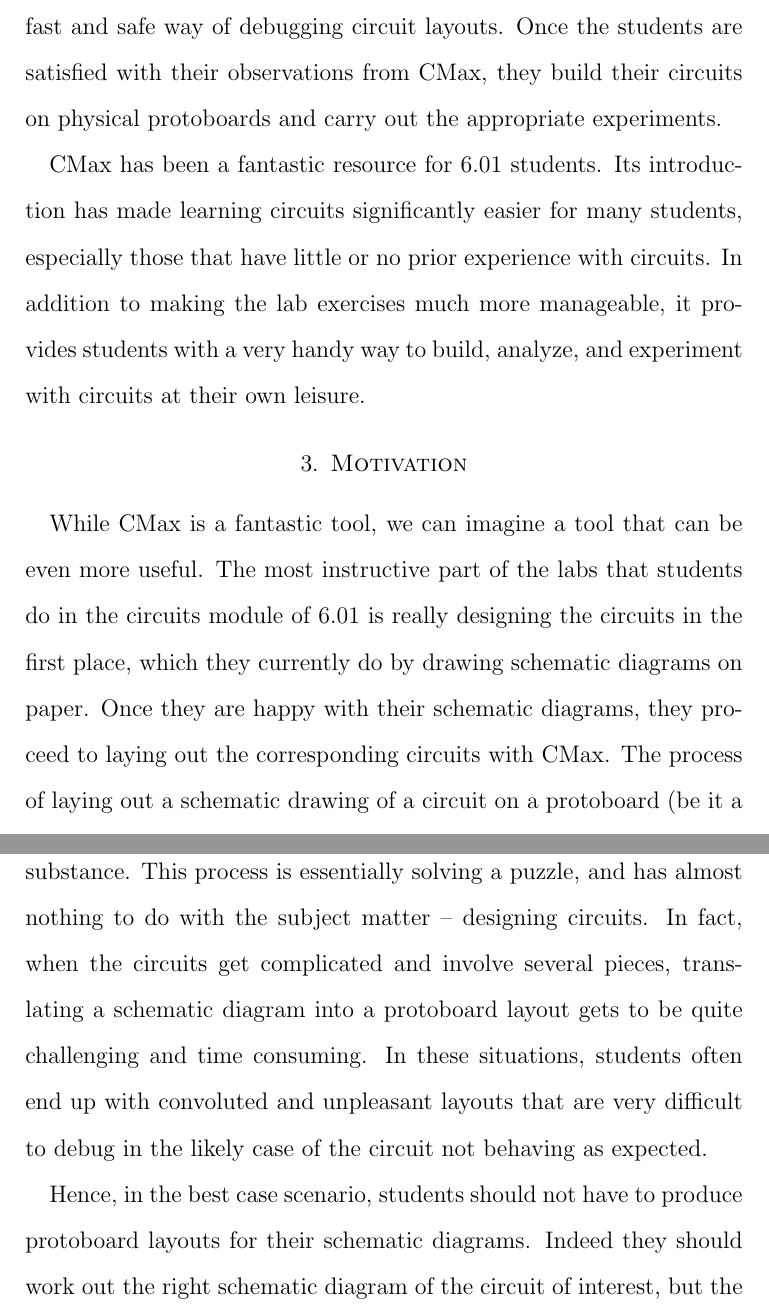
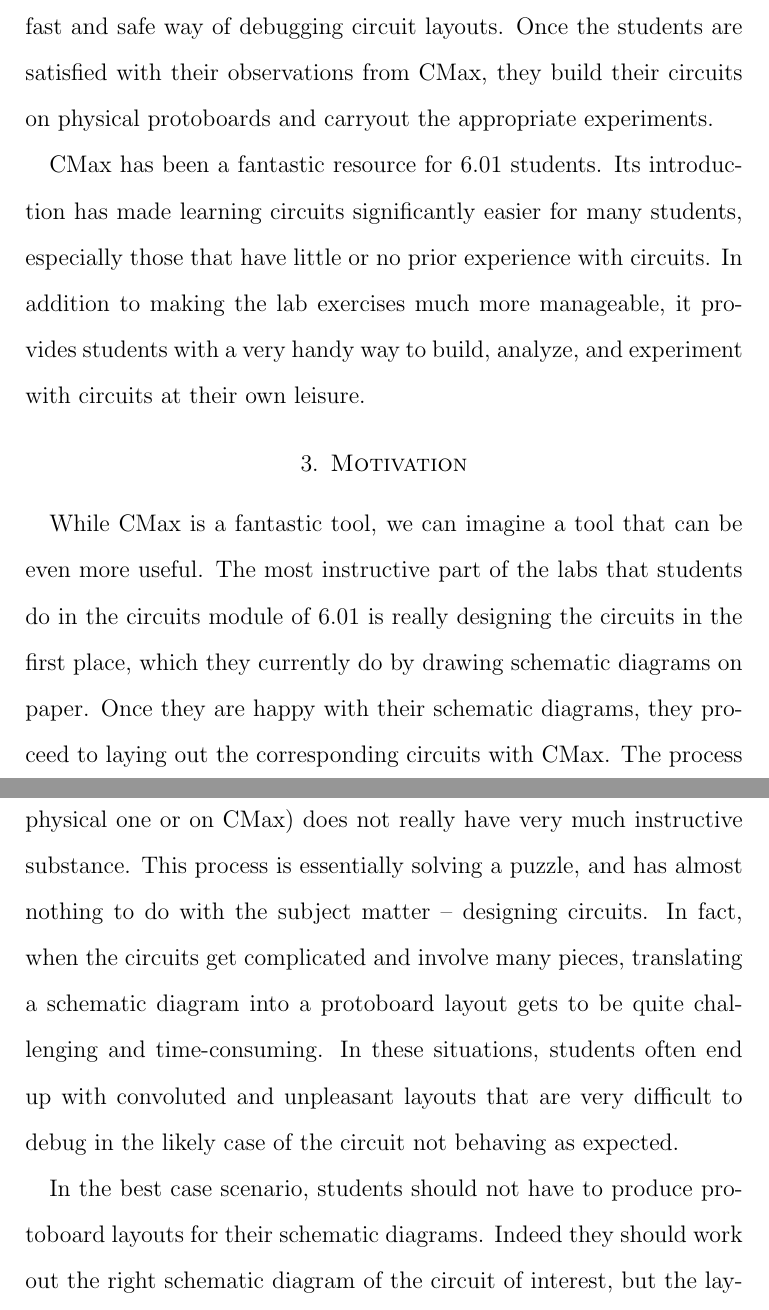
Before and after one commit to mikemeko/6.01_Tools, a LaTeX paper (docs/MEng_Proposal/MEng_Proposal.tex): two parts of pages 3 and 4 of 8, joined at a grey line, cut so that both start at the same text. Compiled offline with pdfLaTeX.

Commit message:
MEng proposal review

```diff
--- a/docs/MEng_Proposal/MEng_Proposal.tex
+++ b/docs/MEng_Proposal/MEng_Proposal.tex
@@ -57,16 +57,16 @@
 \section{Background}
 \label{sec:background}
 
-My focus in this project is the circuits module of 6.01. In this module, students get an introduction to the world of circuits and get hands-on experience through various labs. In a typical circuits lab, students first design a circuit by drawing a schematic diagram of the circuit and discuss their design with a staff member. After they iteratively amend their design and are happy with it, they build the circuit on a simulation tool called Circuits Maximus (CMax)\cite{cmax}. With this tool, students can layout their circuits on a simulated protoboard as if they were laying it out on a physical one. CMax allows students to test the circuit to make sure that it behaves as desired. Circuit layout is much easier on CMax than on a physical protoboard. Hence, CMax provides a very fast and safe way of debugging circuit layouts. Once the students are satisfied with their observations from CMax, they build their circuits on physical protoboards and carry out the appropriate experiments.
+My focus in this project is the circuits module of 6.01. In this module, students get an introduction to the world of circuits and get hands-on experience through various labs. In a typical circuits lab, students first design a circuit by drawing a schematic diagram of the circuit and discuss their design with a staff member. After they iteratively amend their design and are happy with it, they build the circuit on a simulation tool called Circuits Maximus (CMax)\cite{cmax}. With this tool, students can layout their circuits on a simulated protoboard as if they were laying it out on a physical one. CMax allows students to test the circuit to make sure that it behaves as desired. Circuit layout is much easier on CMax than on a physical protoboard. Hence, CMax provides a very fast and safe way of debugging circuit layouts. Once the students are satisfied with their observations from CMax, they build their circuits on physical protoboards and carryout the appropriate experiments.
 
 CMax has been a fantastic resource for 6.01 students. Its introduction has made learning circuits significantly easier for many students, especially those that have little or no prior experience with circuits. In addition to making the lab exercises much more manageable, it provides students with a very handy way to build, analyze, and experiment with circuits at their own leisure.
 
 \section{Motivation}
 \label{sec:motivation}
 
-While CMax is a fantastic tool, we can imagine a tool that can be even more useful. The most instructive part of the labs that students do in the circuits module of 6.01 is really designing the circuits in the first place, which they currently do by drawing schematic diagrams on paper. Once they are happy with their schematic diagrams, they proceed to laying out the corresponding circuits with CMax. The process of laying out a schematic drawing of a circuit on a protoboard (be it a physical one or on CMax) does not really have very much instructive substance. This process is essentially solving a puzzle, and has almost nothing to do with the subject matter -- designing circuits. In fact, when the circuits get complicated and involve several pieces, translating a schematic diagram into a protoboard layout gets to be quite challenging and time consuming. In these situations, students often end up with convoluted and unpleasant layouts that are very difficult to debug in the likely case of the circuit not behaving as expected.
+While CMax is a fantastic tool, we can imagine a tool that can be even more useful. The most instructive part of the labs that students do in the circuits module of 6.01 is really designing the circuits in the first place, which they currently do by drawing schematic diagrams on paper. Once they are happy with their schematic diagrams, they proceed to laying out the corresponding circuits with CMax. The process of laying out a schematic drawing of a circuit on a protoboard (be it a physical one or on CMax) does not really have very much instructive substance. This process is essentially solving a puzzle, and has almost nothing to do with the subject matter -- designing circuits. In fact, when the circuits get complicated and involve many pieces, translating a schematic diagram into a protoboard layout gets to be quite challenging and time-consuming. In these situations, students often end up with convoluted and unpleasant layouts that are very difficult to debug in the likely case of the circuit not behaving as expected.
 
-Hence, in the best case scenario, students should not have to produce protoboard layouts for their schematic diagrams. Indeed they should work out the right schematic diagram of the circuit of interest, but the layout generation should not be part of the learning process. My MEng Thesis project will, therefore, be a tool that lets students draw and analyze schematic drawings of circuits and produces the corresponding protoboard layouts automatically. Given the protoboard layouts output by this tool, students can proceed to building the circuits on physical protoboards and carrying out the appropriate experiments.
+In the best case scenario, students should not have to produce protoboard layouts for their schematic diagrams. Indeed they should work out the right schematic diagram of the circuit of interest, but the layout generation should not be part of the learning process. My MEng Thesis project will, therefore, be a tool that lets students draw and analyze schematic drawings of circuits and produces the corresponding protoboard layouts automatically. Given the protoboard layouts output by this tool, students can proceed to building the circuits on physical protoboards and carrying out the appropriate experiments.
 
 With this tool, a typical circuits lab would go as follows. First, as before, the students draw schematic diagrams of their circuits on paper. Once they have schematic drawings they are happy with, they can directly draw their schematic drawings on the simulation tool. In fact, students my go straight to building the schematic drawings on the simulation tool, bypassing the experimentation on paper. Once they have a schematic drawn, they can analyze it with the tool, discuss it with staff members, and amend it easily and quickly with the user-friendly graphical user interface of the simulation tool. When they are satisfied with the behaviors of their schematic circuit, they can produce the corresponding protoboard layout simply at the click of a button -- this would be the most important advantage of this tool. They can then build the layout on a physical protoboard and carryout experiments with it.
 
```
Also changed, not shown: docs/MEng_Proposal/MEng_Proposal.pdf, docs/MEng_Proposal/MEng_Proposal.tex (4 more changed lines).
